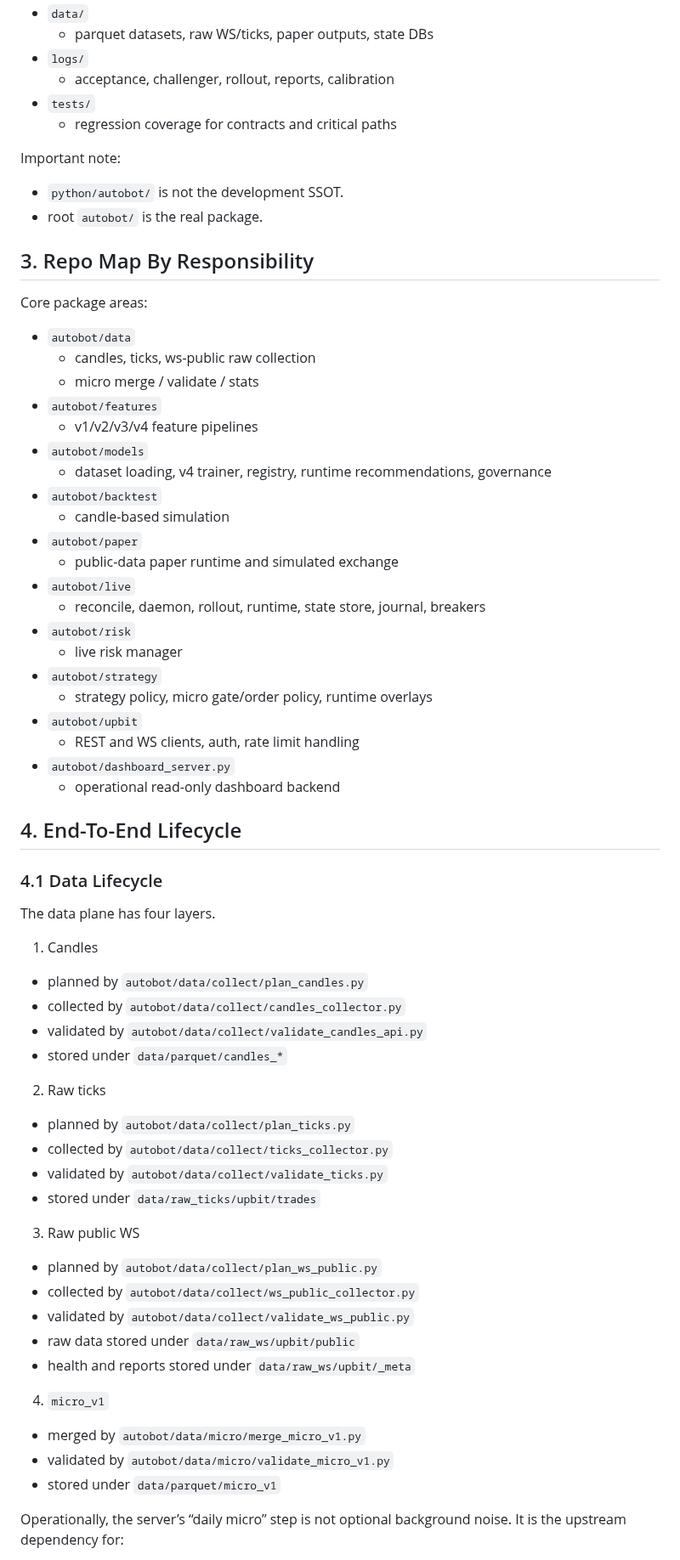
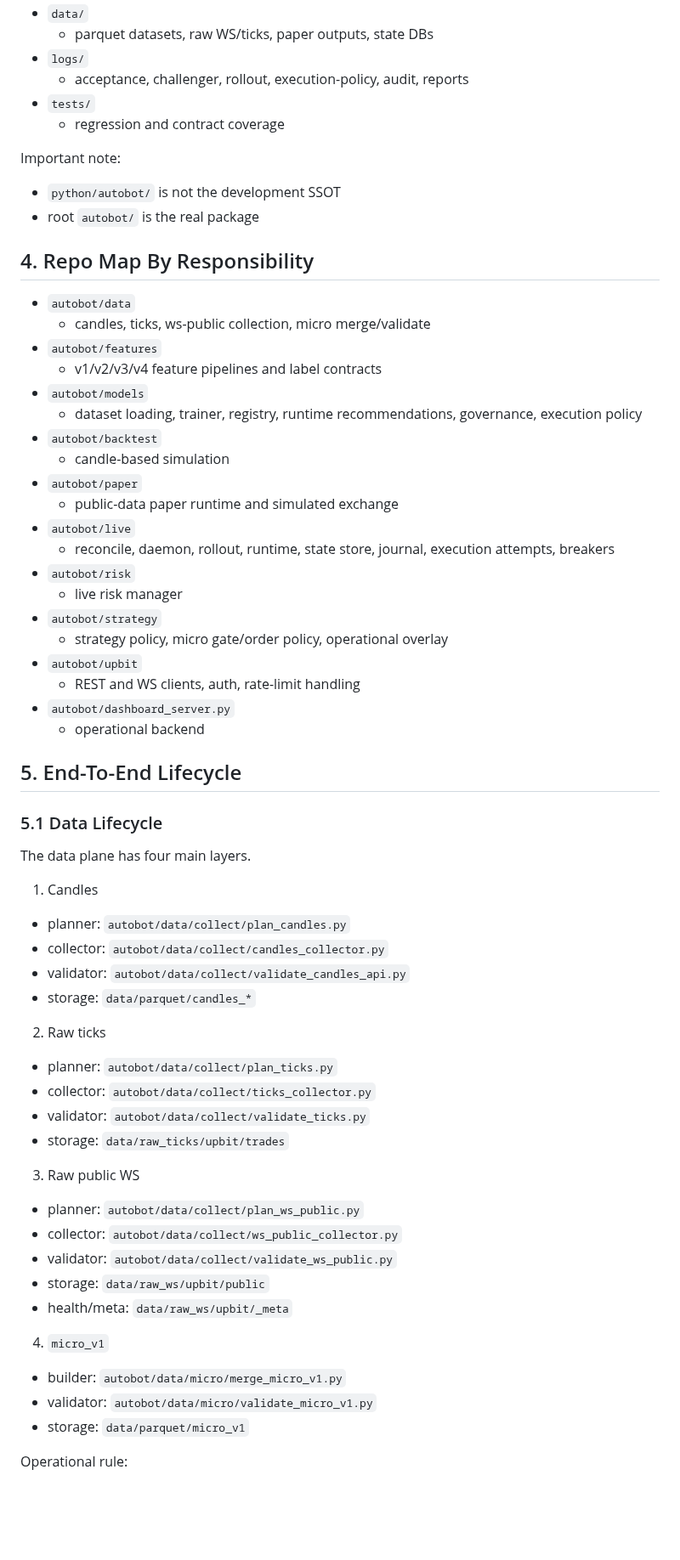
Before and after one commit to LeeGukHeon/Autobot, a Markdown page: docs/PROGRAM_RUNBOOK.md, the part around one of its changes. Shown at 85% size. GitHub-like rendering; blank space fills up the shorter version.

Commit message:
Refresh runbook to 2026-03-23 runtime truth

```diff
--- a/docs/PROGRAM_RUNBOOK.md
+++ b/docs/PROGRAM_RUNBOOK.md
@@ -55,74 +71,71 @@ Important top-level directories:
 - `data/`
   - parquet datasets, raw WS/ticks, paper outputs, state DBs
 - `logs/`
-  - acceptance, challenger, rollout, reports, calibration
+  - acceptance, challenger, rollout, execution-policy, audit, reports
 - `tests/`
-  - regression coverage for contracts and critical paths
+  - regression and contract coverage
 
 Important note:
 
-- `python/autobot/` is not the development SSOT.
-- root `autobot/` is the real package.
+- `python/autobot/` is not the development SSOT
+- root `autobot/` is the real package
 
-## 3. Repo Map By Responsibility
-
-Core package areas:
+## 4. Repo Map By Responsibility
 
 - `autobot/data`
-  - candles, ticks, ws-public raw collection
-  - micro merge / validate / stats
+  - candles, ticks, ws-public collection, micro merge/validate
 - `autobot/features`
-  - v1/v2/v3/v4 feature pipelines
+  - v1/v2/v3/v4 feature pipelines and label contracts
 - `autobot/models`
-  - dataset loading, v4 trainer, registry, runtime recommendations, governance
+  - dataset loading, trainer, registry, runtime recommendations, governance, execution policy
 - `autobot/backtest`
   - candle-based simulation
 - `autobot/paper`
   - public-data paper runtime and simulated exchange
 - `autobot/live`
-  - reconcile, daemon, rollout, runtime, state store, journal, breakers
+  - reconcile, daemon, rollout, runtime, state store, journal, execution attempts, breakers
 - `autobot/risk`
   - live risk manager
 - `autobot/strategy`
-  - strategy policy, micro gate/order policy, runtime overlays
+  - strategy policy, micro gate/order policy, operational overlay
 - `autobot/upbit`
-  - REST and WS clients, auth, rate limit handling
+  - REST and WS clients, auth, rate-limit handling
 - `autobot/dashboard_server.py`
-  - operational read-only dashboard backend
+  - operational backend
 
-## 4. End-To-End Lifecycle
+## 5. End-To-End Lifecycle
 
-### 4.1 Data Lifecycle
+### 5.1 Data Lifecycle
 
-The data plane has four layers.
+The data plane has four main layers.
 
 1. Candles
 
-- planned by `autobot/data/collect/plan_candles.py`
-- collected by `autobot/data/collect/candles_collector.py`
-- validated by `autobot/data/collect/validate_candles_api.py`
-- stored under `data/parquet/candles_*`
+- planner: `autobot/data/collect/plan_candles.py`
+- collector: `autobot/data/collect/candles_collector.py`
+- validator: `autobot/data/collect/validate_candles_api.py`
+- storage: `data/parquet/candles_*`
 
 2. Raw ticks
 
-- planned by `autobot/data/collect/plan_ticks.py`
-- collected by `autobot/data/collect/ticks_collector.py`
-- validated by `autobot/data/collect/validate_ticks.py`
-- stored under `data/raw_ticks/upbit/trades`
+- planner: `autobot/data/collect/plan_ticks.py`
+- collector: `autobot/data/collect/ticks_collector.py`
+- validator: `autobot/data/collect/validate_ticks.py`
+- storage: `data/raw_ticks/upbit/trades`
 
 3. Raw public WS
 
-- planned by `autobot/data/collect/plan_ws_public.py`
-- collected by `autobot/data/collect/ws_public_collector.py`
-- validated by `autobot/data/collect/validate_ws_public.py`
-- raw data stored under `data/raw_ws/upbit/public`
-- health and reports stored under `data/raw_ws/upbit/_meta`
+- planner: `autobot/data/collect/plan_ws_public.py`
+- collector: `autobot/data/collect/ws_public_collector.py`
+- validator: `autobot/data/collect/validate_ws_public.py`
+- storage: `data/raw_ws/upbit/public`
+- health/meta: `data/raw_ws/upbit/_meta`
 
 4. `micro_v1`
 
-- merged by `autobot/data/micro/merge_micro_v1.py`
-- validated by `autobot/data/micro/validate_micro_v1.py`
-- stored under `data/parquet/micro_v1`
+- builder: `autobot/data/micro/merge_micro_v1.py`
+- validator: `autobot/data/micro/validate_micro_v1.py`
+- storage: `data/parquet/micro_v1`
 
-Operationally, the server’s “daily micro” step is not optional background noise. It is the upstream dependency for:
+Operational rule:
 
```
Also changed, not shown: other parts of docs/PROGRAM_RUNBOOK.md (+253 -131 lines).
